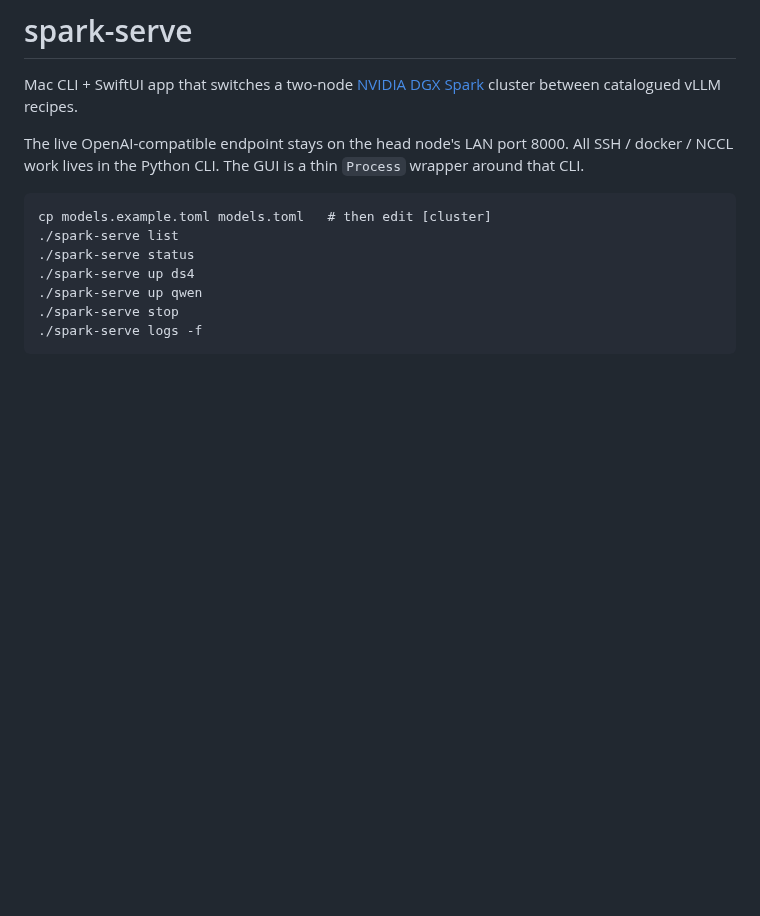
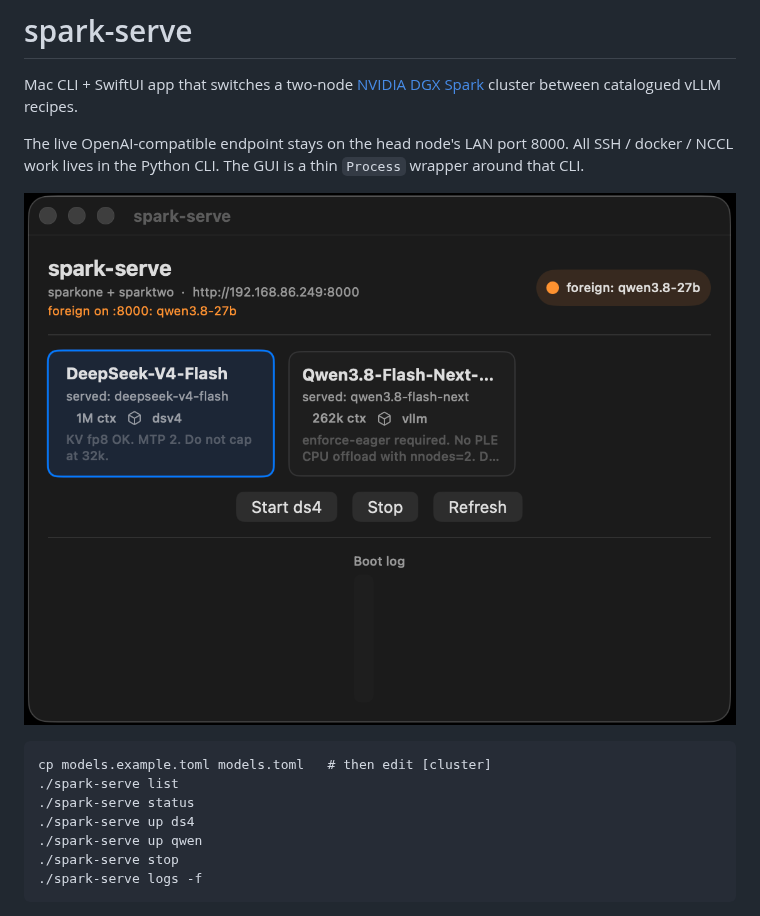
Before and after one commit to sw30labs/spark-serve, a Markdown page: README.md, the part around the change. GitHub-like rendering; pictures changed too: docs/gui.png (added); blank space fills up the shorter version.

Commit message:
Add GUI screenshot to the README.

````diff
--- a/README.md
+++ b/README.md
@@ -6,6 +6,8 @@ cluster between catalogued vLLM recipes.
 The live OpenAI-compatible endpoint stays on the head node's LAN port 8000.
 All SSH / docker / NCCL work lives in the Python CLI. The GUI is a thin
 `Process` wrapper around that CLI.
+
+![spark-serve GUI](docs/gui.png)
 
 ```
 cp models.example.toml models.toml   # then edit [cluster]
````
